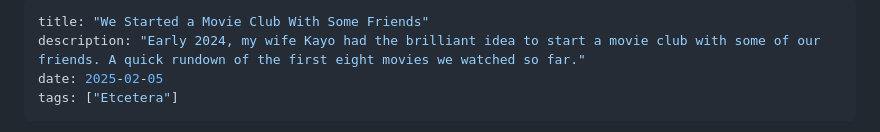
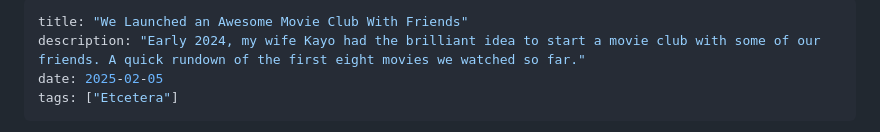
Before and after one commit to huphtur/huphtur.nl, a Markdown page: src/posts/2025-02-05-we-started-a-movie-club-with-some-friends.md, the part around the change. Drawn GitHub-style.

Commit message:
tweak post title ✍️

```diff
--- a/src/posts/2025-02-05-we-started-a-movie-club-with-some-friends.md
+++ b/src/posts/2025-02-05-we-started-a-movie-club-with-some-friends.md
@@ -1,5 +1,5 @@
 ---
-title: "We Started a Movie Club With Some Friends"
+title: "We Launched an Awesome Movie Club With Friends"
 description: "Early 2024, my wife Kayo had the brilliant idea to start a movie club with some of our friends. A quick rundown of the first eight movies we watched so far."
 date: 2025-02-05
 tags: ["Etcetera"]
```
